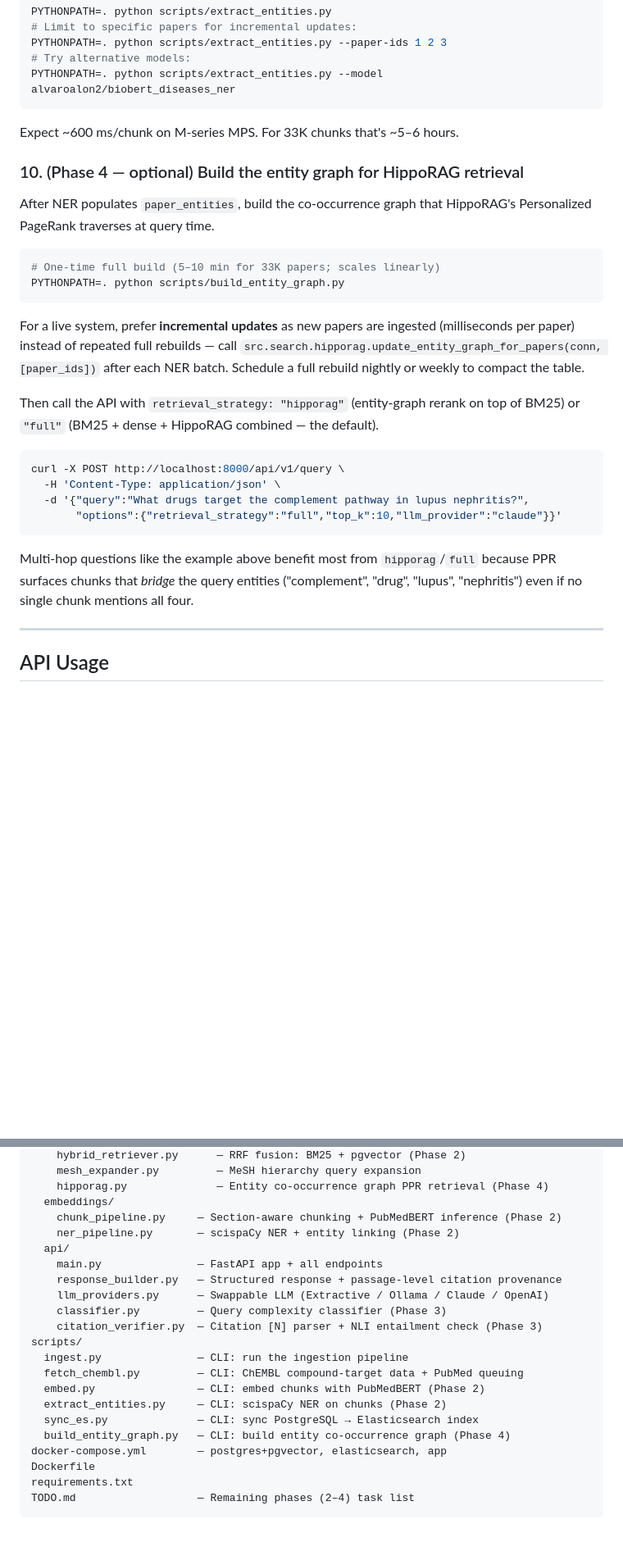
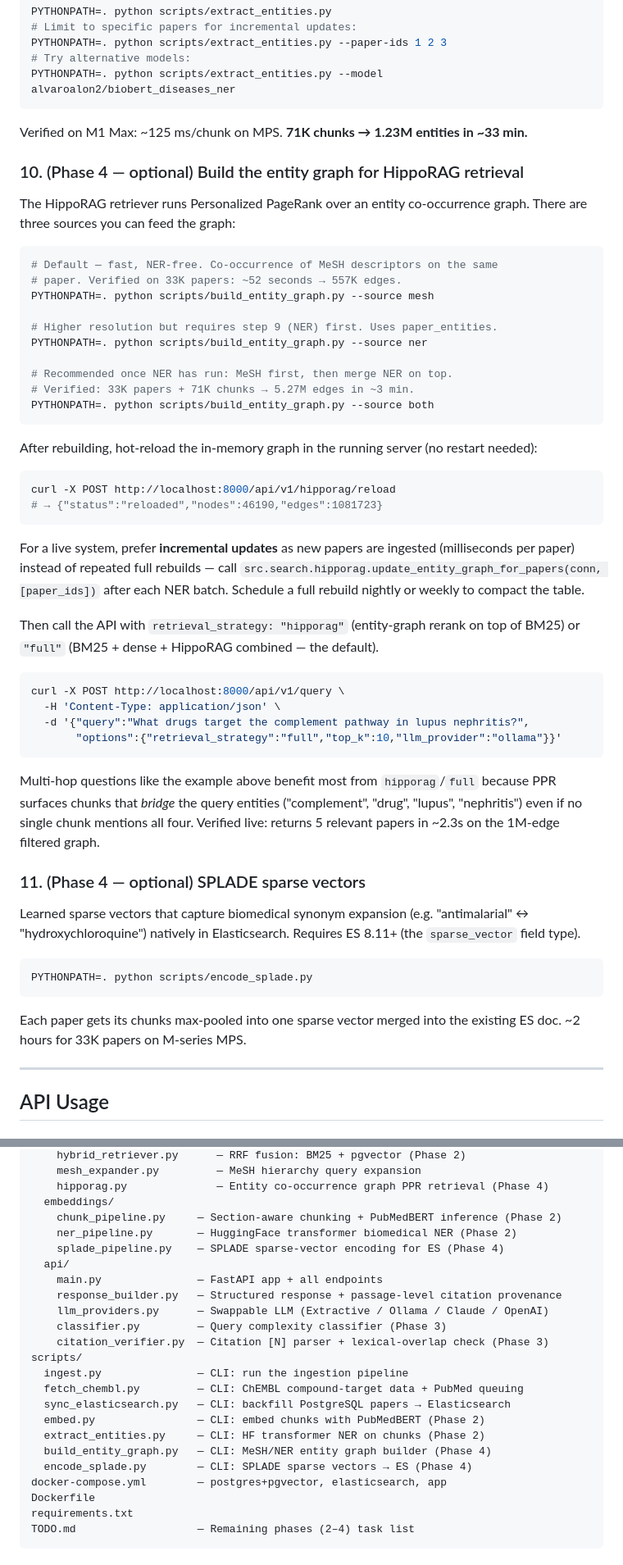
Before and after one commit to EricCheng2222/CureMom, a Markdown page: README.md, 2 parts joined by grey strips. Shown at 82% size. Rendered like a GitHub page; blank space fills up the shorter version.

````diff
--- a/README.md
+++ b/README.md
@@ -159,16 +161,32 @@ PYTHONPATH=. python scripts/extract_entities.py --paper-ids 1 2 3
 PYTHONPATH=. python scripts/extract_entities.py --model alvaroalon2/biobert_diseases_ner
 ```
 
-Expect ~600 ms/chunk on M-series MPS. For 33K chunks that's ~5–6 hours.
+Verified on M1 Max: ~125 ms/chunk on MPS. **71K chunks → 1.23M entities in ~33 min.**
 
 ### 10. (Phase 4 — optional) Build the entity graph for HippoRAG retrieval
 
-After NER populates `paper_entities`, build the co-occurrence graph that
-HippoRAG's Personalized PageRank traverses at query time.
+The HippoRAG retriever runs Personalized PageRank over an entity co-occurrence
+graph. There are three sources you can feed the graph:
 
 ```bash
-# One-time full build (5–10 min for 33K papers; scales linearly)
-PYTHONPATH=. python scripts/build_entity_graph.py
+# Default — fast, NER-free. Co-occurrence of MeSH descriptors on the same
+# paper. Verified on 33K papers: ~52 seconds → 557K edges.
+PYTHONPATH=. python scripts/build_entity_graph.py --source mesh
+
+# Higher resolution but requires step 9 (NER) first. Uses paper_entities.
+PYTHONPATH=. python scripts/build_entity_graph.py --source ner
+
+# Recommended once NER has run: MeSH first, then merge NER on top.
+# Verified: 33K papers + 71K chunks → 5.27M edges in ~3 min.
+PYTHONPATH=. python scripts/build_entity_graph.py --source both
+```
+
+After rebuilding, hot-reload the in-memory graph in the running server
+(no restart needed):
+
+```bash
+curl -X POST http://localhost:8000/api/v1/hipporag/reload
+# → {"status":"reloaded","nodes":46190,"edges":1081723}
 ```
 
 For a live system, prefer **incremental updates** as new papers are ingested
@@ -183,12 +201,26 @@ on top of BM25) or `"full"` (BM25 + dense + HippoRAG combined — the default).
 curl -X POST http://localhost:8000/api/v1/query \
   -H 'Content-Type: application/json' \
   -d '{"query":"What drugs target the complement pathway in lupus nephritis?",
-       "options":{"retrieval_strategy":"full","top_k":10,"llm_provider":"claude"}}'
+       "options":{"retrieval_strategy":"full","top_k":10,"llm_provider":"ollama"}}'
 ```
 
 Multi-hop questions like the example above benefit most from `hipporag`/`full`
 because PPR surfaces chunks that *bridge* the query entities ("complement",
 "drug", "lupus", "nephritis") even if no single chunk mentions all four.
+Verified live: returns 5 relevant papers in ~2.3s on the 1M-edge filtered graph.
+
+### 11. (Phase 4 — optional) SPLADE sparse vectors
+
+Learned sparse vectors that capture biomedical synonym expansion (e.g.
+"antimalarial" ↔ "hydroxychloroquine") natively in Elasticsearch. Requires
+ES 8.11+ (the `sparse_vector` field type).
+
+```bash
+PYTHONPATH=. python scripts/encode_splade.py
+```
+
+Each paper gets its chunks max-pooled into one sparse vector merged into the
+existing ES doc. ~2 hours for 33K papers on M-series MPS.
 
 ---
 
@@ -329,20 +373,22 @@ src/
     hipporag.py              — Entity co-occurrence graph PPR retrieval (Phase 4)
   embeddings/
     chunk_pipeline.py     — Section-aware chunking + PubMedBERT inference (Phase 2)
-    ner_pipeline.py       — scispaCy NER + entity linking (Phase 2)
+    ner_pipeline.py       — HuggingFace transformer biomedical NER (Phase 2)
+    splade_pipeline.py    — SPLADE sparse-vector encoding for ES (Phase 4)
   api/
     main.py               — FastAPI app + all endpoints
     response_builder.py   — Structured response + passage-level citation provenance
     llm_providers.py      — Swappable LLM (Extractive / Ollama / Claude / OpenAI)
     classifier.py         — Query complexity classifier (Phase 3)
-    citation_verifier.py  — Citation [N] parser + NLI entailment check (Phase 3)
+    citation_verifier.py  — Citation [N] parser + lexical-overlap check (Phase 3)
 scripts/
   ingest.py               — CLI: run the ingestion pipeline
   fetch_chembl.py         — CLI: ChEMBL compound-target data + PubMed queuing
+  sync_elasticsearch.py   — CLI: backfill PostgreSQL papers → Elasticsearch
   embed.py                — CLI: embed chunks with PubMedBERT (Phase 2)
-  extract_entities.py     — CLI: scispaCy NER on chunks (Phase 2)
-  sync_es.py              — CLI: sync PostgreSQL → Elasticsearch index
-  build_entity_graph.py   — CLI: build entity co-occurrence graph (Phase 4)
+  extract_entities.py     — CLI: HF transformer NER on chunks (Phase 2)
+  build_entity_graph.py   — CLI: MeSH/NER entity graph builder (Phase 4)
+  encode_splade.py        — CLI: SPLADE sparse vectors → ES (Phase 4)
 docker-compose.yml        — postgres+pgvector, elasticsearch, app
 Dockerfile
 requirements.txt
````
Also changed, not shown: other parts of README.md (+34 -10 lines).
